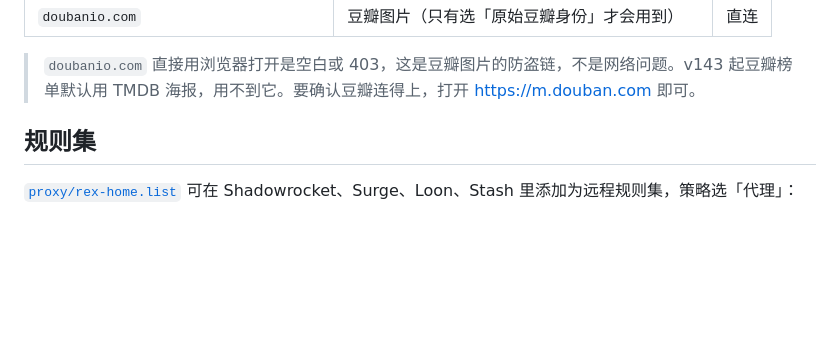
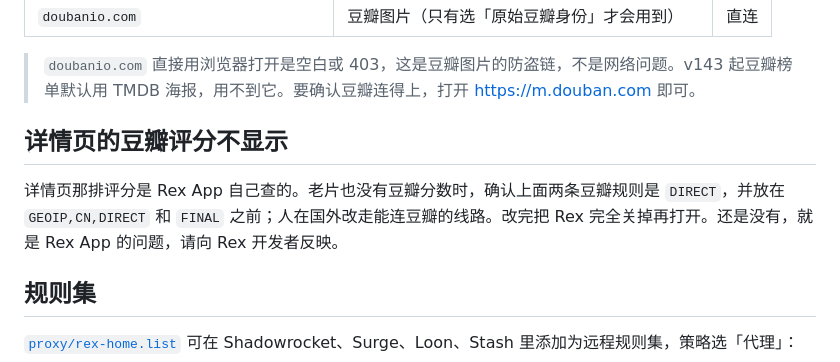
Before and after one commit to kenxtbecdi7690/rex-home, a Markdown page: 代理规则.md, the part around the change. Rendered like a GitHub page; blank space fills up the shorter version.

```diff
--- a/代理规则.md
+++ b/代理规则.md
@@ -13,6 +13,10 @@
 | `doubanio.com` | 豆瓣图片（只有选「原始豆瓣身份」才会用到） | 直连 |
 
 > `doubanio.com` 直接用浏览器打开是空白或 403，这是豆瓣图片的防盗链，不是网络问题。v143 起豆瓣榜单默认用 TMDB 海报，用不到它。要确认豆瓣连得上，打开 <https://m.douban.com> 即可。
+
+## 详情页的豆瓣评分不显示
+
+详情页那排评分是 Rex App 自己查的。老片也没有豆瓣分数时，确认上面两条豆瓣规则是 `DIRECT`，并放在 `GEOIP,CN,DIRECT` 和 `FINAL` 之前；人在国外改走能连豆瓣的线路。改完把 Rex 完全关掉再打开。还是没有，就是 Rex App 的问题，请向 Rex 开发者反映。
 
 ## 规则集
 
```
Also changed, not shown: README.md (+1 -1 lines), 新手教学.md (added, +82 -0 lines).
